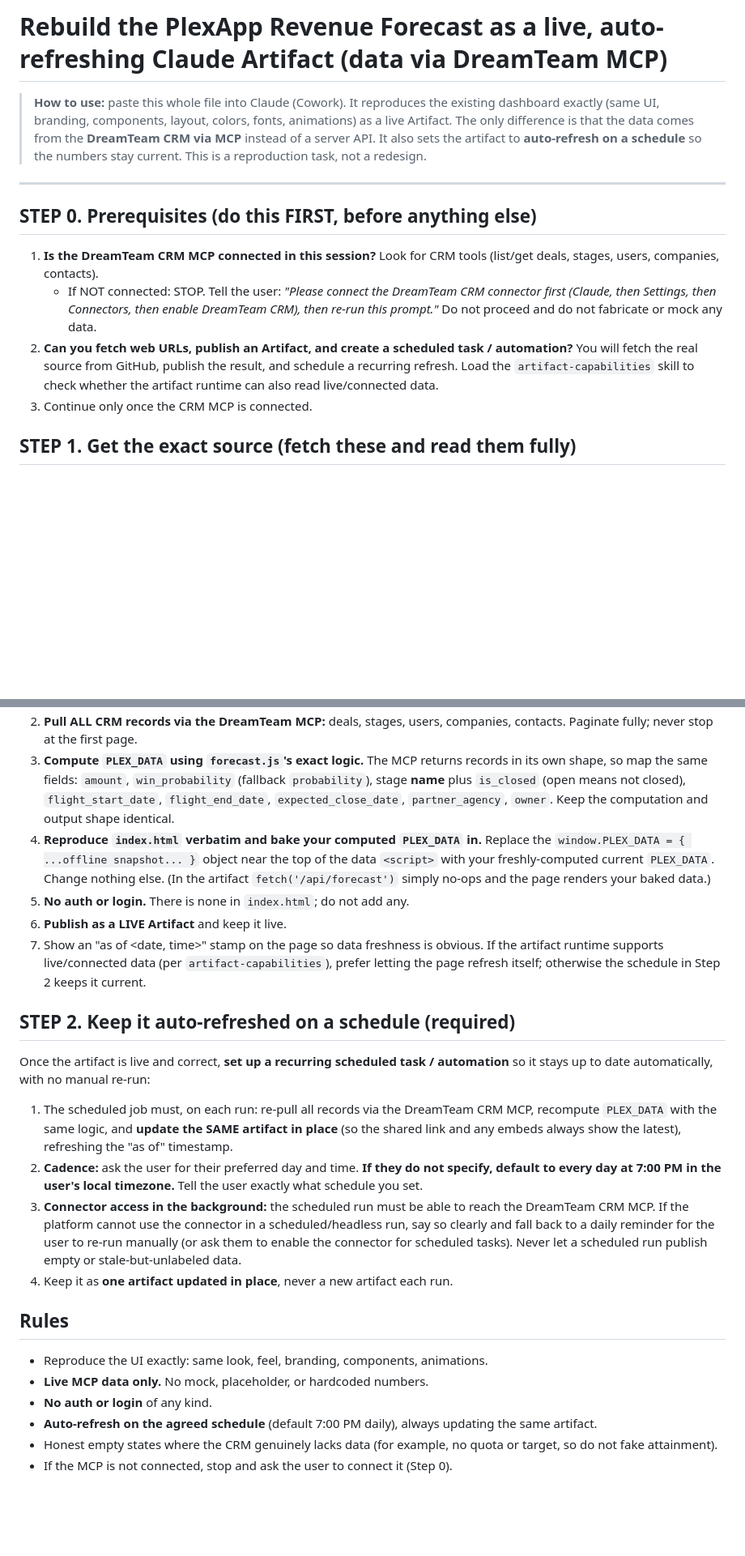
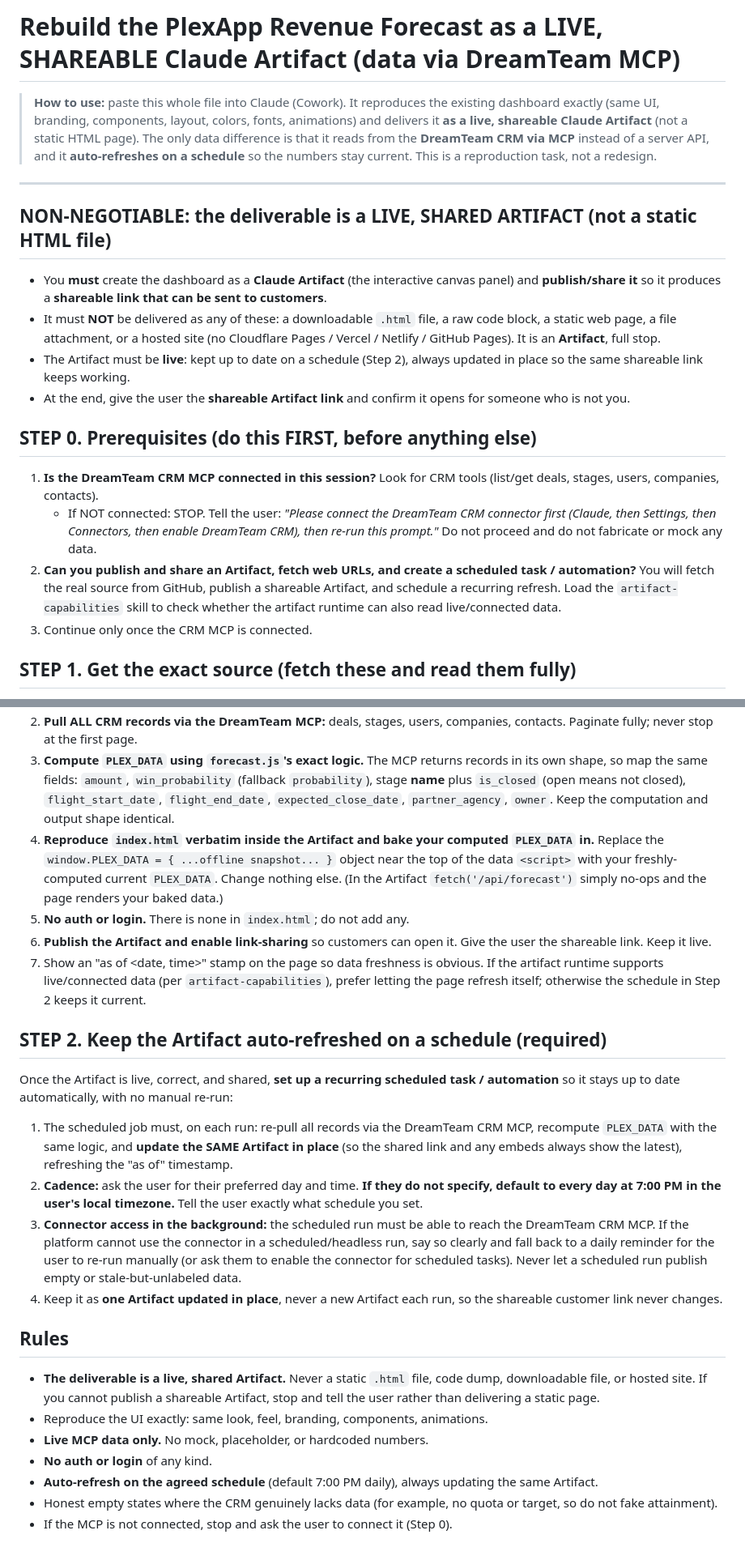
Before and after one commit to shubham-dreamteam/plexapp-forecast, a Markdown page: COWORK-ARTIFACT-PROMPT.md, 2 parts joined by grey strips. Shown at 81% size. GitHub-like rendering; blank space fills up the shorter version.

Commit message:
Prompt: hard-require a LIVE, SHAREABLE Artifact (never a static HTML page)
Add a non-negotiable output-format section up top and reinforce throughout:
deliverable must be a published, link-shareable Claude Artifact for customers,
not a .html file, code dump, or hosted site.

Co-Authored-By: Claude Opus 4.8 (1M context) <noreply@anthropic.com>

```diff
--- a/COWORK-ARTIFACT-PROMPT.md
+++ b/COWORK-ARTIFACT-PROMPT.md
@@ -1,14 +1,21 @@
-# Rebuild the PlexApp Revenue Forecast as a live, auto-refreshing Claude Artifact (data via DreamTeam MCP)
+# Rebuild the PlexApp Revenue Forecast as a LIVE, SHAREABLE Claude Artifact (data via DreamTeam MCP)
 
-> **How to use:** paste this whole file into Claude (Cowork). It reproduces the existing dashboard exactly (same UI, branding, components, layout, colors, fonts, animations) as a live Artifact. The only difference is that the data comes from the **DreamTeam CRM via MCP** instead of a server API. It also sets the artifact to **auto-refresh on a schedule** so the numbers stay current. This is a reproduction task, not a redesign.
+> **How to use:** paste this whole file into Claude (Cowork). It reproduces the existing dashboard exactly (same UI, branding, components, layout, colors, fonts, animations) and delivers it **as a live, shareable Claude Artifact** (not a static HTML page). The only data difference is that it reads from the **DreamTeam CRM via MCP** instead of a server API, and it **auto-refreshes on a schedule** so the numbers stay current. This is a reproduction task, not a redesign.
 
 ---
+
+## NON-NEGOTIABLE: the deliverable is a LIVE, SHARED ARTIFACT (not a static HTML file)
+
+- You **must** create the dashboard as a **Claude Artifact** (the interactive canvas panel) and **publish/share it** so it produces a **shareable link that can be sent to customers**.
+- It must **NOT** be delivered as any of these: a downloadable `.html` file, a raw code block, a static web page, a file attachment, or a hosted site (no Cloudflare Pages / Vercel / Netlify / GitHub Pages). It is an **Artifact**, full stop.
+- The Artifact must be **live**: kept up to date on a schedule (Step 2), always updated in place so the same shareable link keeps working.
+- At the end, give the user the **shareable Artifact link** and confirm it opens for someone who is not you.
 
 ## STEP 0. Prerequisites (do this FIRST, before anything else)
 
 1. **Is the DreamTeam CRM MCP connected in this session?** Look for CRM tools (list/get deals, stages, users, companies, contacts).
    - If NOT connected: STOP. Tell the user: *"Please connect the DreamTeam CRM connector first (Claude, then Settings, then Connectors, then enable DreamTeam CRM), then re-run this prompt."* Do not proceed and do not fabricate or mock any data.
-2. **Can you fetch web URLs, publish an Artifact, and create a scheduled task / automation?** You will fetch the real source from GitHub, publish the result, and schedule a recurring refresh. Load the `artifact-capabilities` skill to check whether the artifact runtime can also read live/connected data.
+2. **Can you publish and share an Artifact, fetch web URLs, and create a scheduled task / automation?** You will fetch the real source from GitHub, publish a shareable Artifact, and schedule a recurring refresh. Load the `artifact-capabilities` skill to check whether the artifact runtime can also read live/connected data.
 3. Continue only once the CRM MCP is connected.
 
 ## STEP 1. Get the exact source (fetch these and read them fully)
@@ -30,25 +37,26 @@ The original fetches `/api/forecast` from a server that runs `forecast.js` to bu
 1. **Read both files fully.** `index.html` is the exact UI to reproduce. `forecast.js` is the exact aggregation that produces `PLEX_DATA` (weighted value `V = amount * win_probability/100`, confidence tiers, flight-date quarterly proration with largest-remainder rounding, partners, insights, per-deal `alloc`, and so on).
 2. **Pull ALL CRM records via the DreamTeam MCP:** deals, stages, users, companies, contacts. Paginate fully; never stop at the first page.
 3. **Compute `PLEX_DATA` using `forecast.js`'s exact logic.** The MCP returns records in its own shape, so map the same fields: `amount`, `win_probability` (fallback `probability`), stage **name** plus `is_closed` (open means not closed), `flight_start_date`, `flight_end_date`, `expected_close_date`, `partner_agency`, `owner`. Keep the computation and output shape identical.
-4. **Reproduce `index.html` verbatim and bake your computed `PLEX_DATA` in.** Replace the `window.PLEX_DATA = { ...offline snapshot... }` object near the top of the data `<script>` with your freshly-computed current `PLEX_DATA`. Change nothing else. (In the artifact `fetch('/api/forecast')` simply no-ops and the page renders your baked data.)
+4. **Reproduce `index.html` verbatim inside the Artifact and bake your computed `PLEX_DATA` in.** Replace the `window.PLEX_DATA = { ...offline snapshot... }` object near the top of the data `<script>` with your freshly-computed current `PLEX_DATA`. Change nothing else. (In the Artifact `fetch('/api/forecast')` simply no-ops and the page renders your baked data.)
 5. **No auth or login.** There is none in `index.html`; do not add any.
-6. **Publish as a LIVE Artifact** and keep it live.
+6. **Publish the Artifact and enable link-sharing** so customers can open it. Give the user the shareable link. Keep it live.
 7. Show an "as of <date, time>" stamp on the page so data freshness is obvious. If the artifact runtime supports live/connected data (per `artifact-capabilities`), prefer letting the page refresh itself; otherwise the schedule in Step 2 keeps it current.
 
-## STEP 2. Keep it auto-refreshed on a schedule (required)
+## STEP 2. Keep the Artifact auto-refreshed on a schedule (required)
 
-Once the artifact is live and correct, **set up a recurring scheduled task / automation** so it stays up to date automatically, with no manual re-run:
+Once the Artifact is live, correct, and shared, **set up a recurring scheduled task / automation** so it stays up to date automatically, with no manual re-run:
 
-1. The scheduled job must, on each run: re-pull all records via the DreamTeam CRM MCP, recompute `PLEX_DATA` with the same logic, and **update the SAME artifact in place** (so the shared link and any embeds always show the latest), refreshing the "as of" timestamp.
+1. The scheduled job must, on each run: re-pull all records via the DreamTeam CRM MCP, recompute `PLEX_DATA` with the same logic, and **update the SAME Artifact in place** (so the shared link and any embeds always show the latest), refreshing the "as of" timestamp.
 2. **Cadence:** ask the user for their preferred day and time. **If they do not specify, default to every day at 7:00 PM in the user's local timezone.** Tell the user exactly what schedule you set.
 3. **Connector access in the background:** the scheduled run must be able to reach the DreamTeam CRM MCP. If the platform cannot use the connector in a scheduled/headless run, say so clearly and fall back to a daily reminder for the user to re-run manually (or ask them to enable the connector for scheduled tasks). Never let a scheduled run publish empty or stale-but-unlabeled data.
-4. Keep it as **one artifact updated in place**, never a new artifact each run.
+4. Keep it as **one Artifact updated in place**, never a new Artifact each run, so the shareable customer link never changes.
 
 ## Rules
 
+- **The deliverable is a live, shared Artifact.** Never a static `.html` file, code dump, downloadable file, or hosted site. If you cannot publish a shareable Artifact, stop and tell the user rather than delivering a static page.
 - Reproduce the UI exactly: same look, feel, branding, components, animations.
 - **Live MCP data only.** No mock, placeholder, or hardcoded numbers.
 - **No auth or login** of any kind.
-- **Auto-refresh on the agreed schedule** (default 7:00 PM daily), always updating the same artifact.
+- **Auto-refresh on the agreed schedule** (default 7:00 PM daily), always updating the same Artifact.
 - Honest empty states where the CRM genuinely lacks data (for example, no quota or target, so do not fake attainment).
 - If the MCP is not connected, stop and ask the user to connect it (Step 0).
```
Also changed, not shown: other parts of COWORK-ARTIFACT-PROMPT.md (+1 -1 lines).
